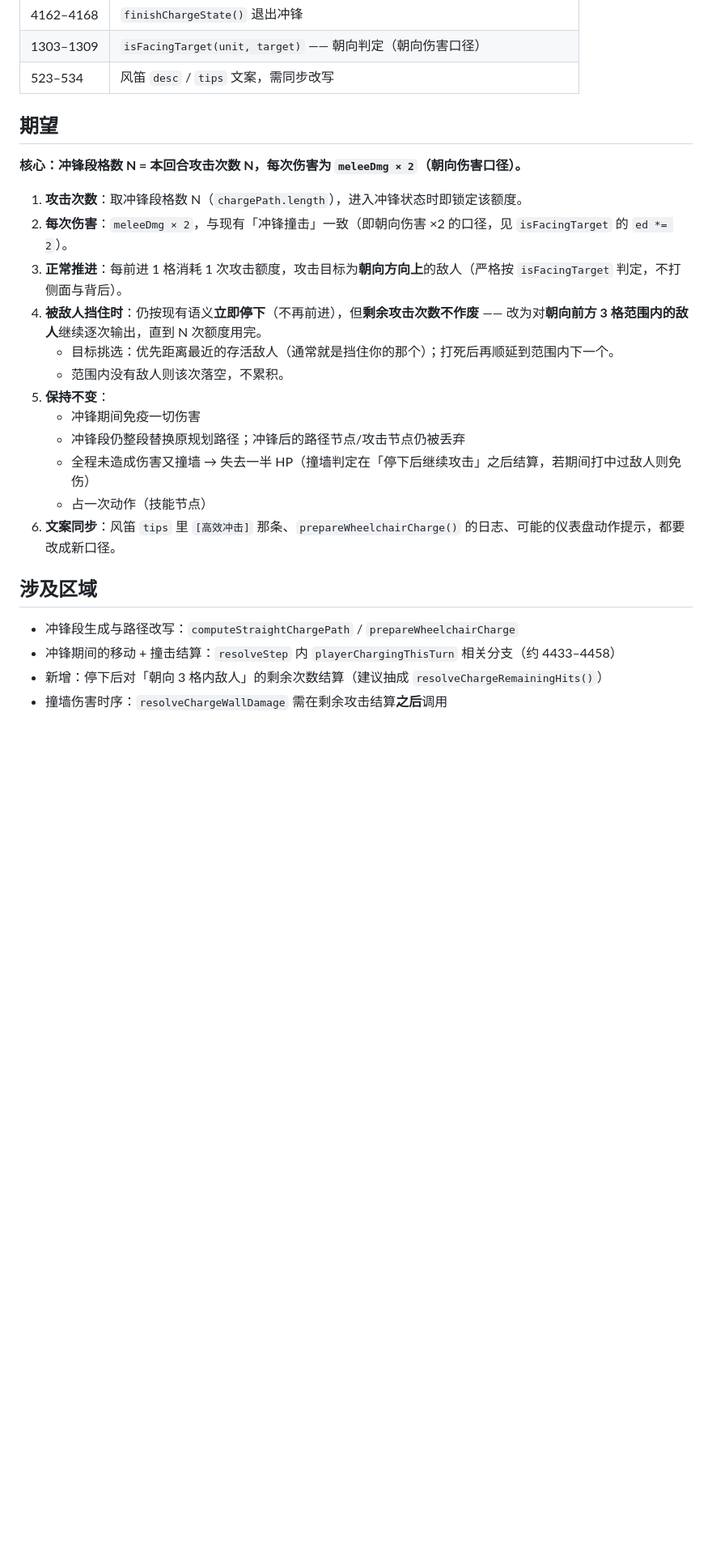
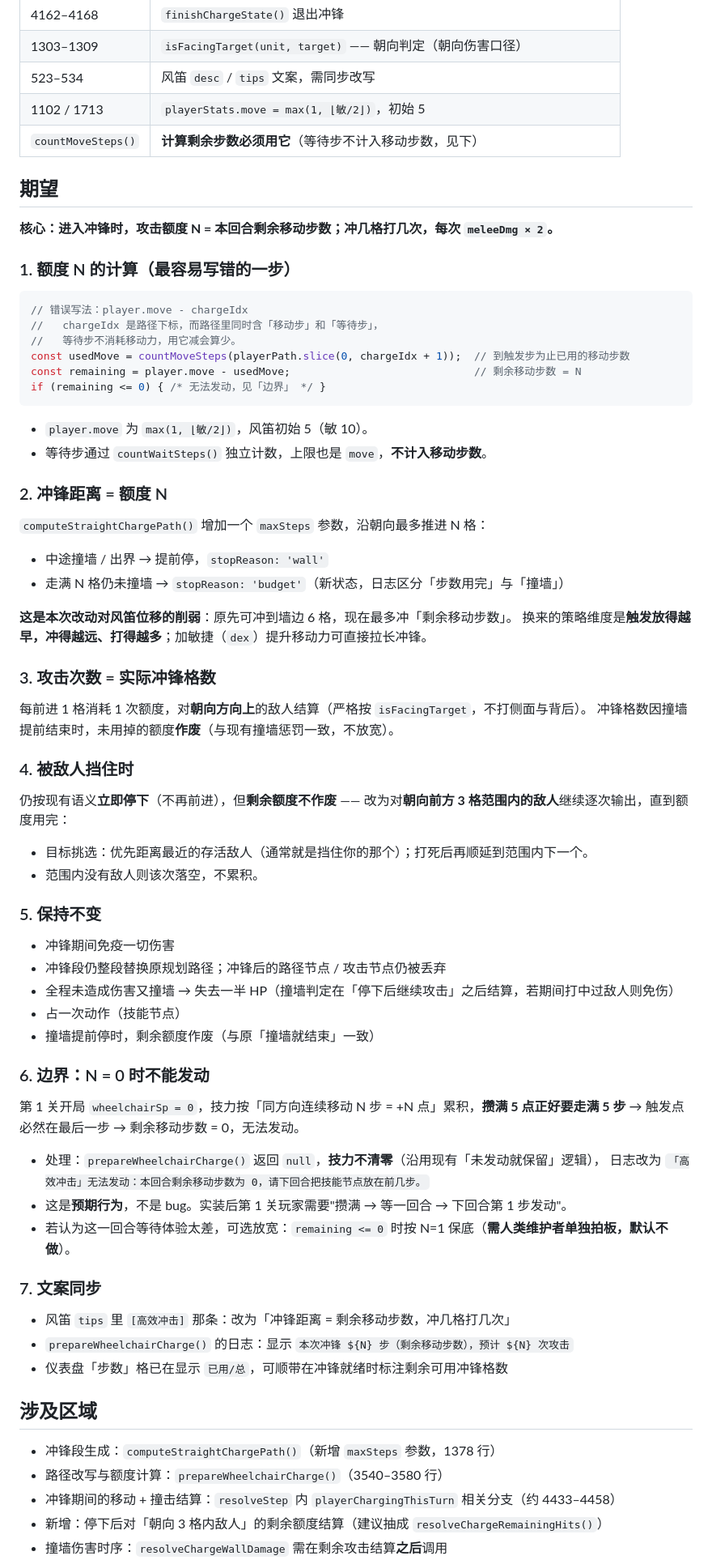
Before and after one commit to aopze/ark-rogue-chess, a Markdown page: issues/ISSUE-20261028-01-wheelchair-charge-multi-hit.md, the part around one of its changes. Shown at 81% size. Drawn GitHub-style; blank space fills up the shorter version.

Commit message:
issue-01: 口径修正——冲锋攻击次数改为「剩余移动步数」（冲锋距离同步受此限制）

````diff
--- a/issues/ISSUE-20261028-01-wheelchair-charge-multi-hit.md
+++ b/issues/ISSUE-20261028-01-wheelchair-charge-multi-hit.md
@@ -36,28 +41,77 @@
 | 4162–4168 | `finishChargeState()` 退出冲锋 |
 | 1303–1309 | `isFacingTarget(unit, target)` —— 朝向判定（朝向伤害口径） |
 | 523–534 | 风笛 `desc` / `tips` 文案，需同步改写 |
+| 1102 / 1713 | `playerStats.move = max(1, ⌊敏/2⌋)`，初始 5 |
+| `countMoveSteps()` | **计算剩余步数必须用它**（等待步不计入移动步数，见下） |
 
 ## 期望
 
-**核心：冲锋段格数 N = 本回合攻击次数 N，每次伤害为 `meleeDmg × 2`（朝向伤害口径）。**
+**核心：进入冲锋时，攻击额度 N = 本回合剩余移动步数；冲几格打几次，每次 `meleeDmg × 2`。**
 
-1. **攻击次数**：取冲锋段格数 N（`chargePath.length`），进入冲锋状态时即锁定该额度。
-2. **每次伤害**：`meleeDmg × 2`，与现有「冲锋撞击」一致（即朝向伤害 ×2 的口径，见 `isFacingTarget` 的 `ed *= 2`）。
-3. **正常推进**：每前进 1 格消耗 1 次攻击额度，攻击目标为**朝向方向上**的敌人（严格按 `isFacingTarget` 判定，不打侧面与背后）。
-4. **被敌人挡住时**：仍按现有语义**立即停下**（不再前进），但**剩余攻击次数不作废** ——
-   改为对**朝向前方 3 格范围内的敌人**继续逐次输出，直到 N 次额度用完。
-   - 目标挑选：优先距离最近的存活敌人（通常就是挡住你的那个）；打死后再顺延到范围内下一个。
-   - 范围内没有敌人则该次落空，不累积。
-5. **保持不变**：
-   - 冲锋期间免疫一切伤害
-   - 冲锋段仍整段替换原规划路径；冲锋后的路径节点/攻击节点仍被丢弃
-   - 全程未造成伤害又撞墙 → 失去一半 HP（撞墙判定在「停下后继续攻击」之后结算，若期间打中过敌人则免伤）
-   - 占一次动作（技能节点）
-6. **文案同步**：风笛 `tips` 里 `[高效冲击]` 那条、`prepareWheelchairCharge()` 的日志、可能的仪表盘动作提示，都要改成新口径。
+### 1. 额度 N 的计算（最容易写错的一步）
+
+```js
+// 错误写法：player.move - chargeIdx
+//   chargeIdx 是路径下标，而路径里同时含「移动步」和「等待步」，
+//   等待步不消耗移动力，用它减会算少。
+const usedMove = countMoveSteps(playerPath.slice(0, chargeIdx + 1));  // 到触发步为止已用的移动步数
+const remaining = player.move - usedMove;                             // 剩余移动步数 = N
+if (remaining <= 0) { /* 无法发动，见「边界」 */ }
+```
+
+- `player.move` 为 `max(1, ⌊敏/2⌋)`，风笛初始 5（敏 10）。
+- 等待步通过 `countWaitSteps()` 独立计数，上限也是 `move`，**不计入移动步数**。
+
+### 2. 冲锋距离 = 额度 N
+
+`computeStraightChargePath()` 增加一个 `maxSteps` 参数，沿朝向最多推进 N 格：
+
+- 中途撞墙 / 出界 → 提前停，`stopReason: 'wall'`
+- 走满 N 格仍未撞墙 → `stopReason: 'budget'`（新状态，日志区分「步数用完」与「撞墙」）
+
+**这是本次改动对风笛位移的削弱**：原先可冲到墙边 6 格，现在最多冲「剩余移动步数」。
+换来的策略维度是**触发放得越早，冲得越远、打得越多**；加敏捷（`dex`）提升移动力可直接拉长冲锋。
+
+### 3. 攻击次数 = 实际冲锋格数
+
+每前进 1 格消耗 1 次额度，对**朝向方向上**的敌人结算（严格按 `isFacingTarget`，不打侧面与背后）。
+冲锋格数因撞墙提前结束时，未用掉的额度**作废**（与现有撞墙惩罚一致，不放宽）。
+
+### 4. 被敌人挡住时
+
+仍按现有语义**立即停下**（不再前进），但**剩余额度不作废** ——
+改为对**朝向前方 3 格范围内的敌人**继续逐次输出，直到额度用完：
+
+- 目标挑选：优先距离最近的存活敌人（通常就是挡住你的那个）；打死后再顺延到范围内下一个。
+- 范围内没有敌人则该次落空，不累积。
+
+### 5. 保持不变
+
+- 冲锋期间免疫一切伤害
+- 冲锋段仍整段替换原规划路径；冲锋后的路径节点 / 攻击节点仍被丢弃
+- 全程未造成伤害又撞墙 → 失去一半 HP（撞墙判定在「停下后继续攻击」之后结算，若期间打中过敌人则免伤）
+- 占一次动作（技能节点）
+- 撞墙提前停时，剩余额度作废（与原「撞墙就结束」一致）
+
+### 6. 边界：N = 0 时不能发动
+
+第 1 关开局 `wheelchairSp = 0`，技力按「同方向连续移动 N 步 = +N 点」累积，**攒满 5 点正好要走满 5 步** → 触发点必然在最后一步 → 剩余移动步数 = 0，无法发动。
+
+- 处理：`prepareWheelchairCharge()` 返回 `null`，**技力不清零**（沿用现有「未发动就保留」逻辑），
+  日志改为 `「高效冲击」无法发动：本回合剩余移动步数为 0，请下回合把技能节点放在前几步。`
+- 这是**预期行为**，不是 bug。实装后第 1 关玩家需要"攒满 → 等一回合 → 下回合第 1 步发动"。
+- 若认为这一回合等待体验太差，可选放宽：`remaining <= 0` 时按 N=1 保底（**需人类维护者单独拍板，默认不做**）。
+
+### 7. 文案同步
+
+- 风笛 `tips` 里 `[高效冲击]` 那条：改为「冲锋距离 = 剩余移动步数，冲几格打几次」
+- `prepareWheelchairCharge()` 的日志：显示 `本次冲锋 ${N} 步（剩余移动步数），预计 ${N} 次攻击`
+- 仪表盘「步数」格已在显示 `已用/总`，可顺带在冲锋就绪时标注剩余可用冲锋格数
 
 ## 涉及区域
 
-- 冲锋段生成与路径改写：`computeStraightChargePath` / `prepareWheelchairCharge`
+- 冲锋段生成：`computeStraightChargePath()`（新增 `maxSteps` 参数，1378 行）
+- 路径改写与额度计算：`prepareWheelchairCharge()`（3540–3580 行）
 - 冲锋期间的移动 + 撞击结算：`resolveStep` 内 `playerChargingThisTurn` 相关分支（约 4433–4458）
-- 新增：停下后对「朝向 3 格内敌人」的剩余次数结算（建议抽成 `resolveChargeRemainingHits()`）
+- 新增：停下后对「朝向 3 格内敌人」的剩余额度结算（建议抽成 `resolveChargeRemainingHits()`）
 - 撞墙伤害时序：`resolveChargeWallDamage` 需在剩余攻击结算**之后**调用
````
Also changed, not shown: other parts of issues/ISSUE-20261028-01-wheelchair-charge-multi-hit.md (+24 -13 lines).
